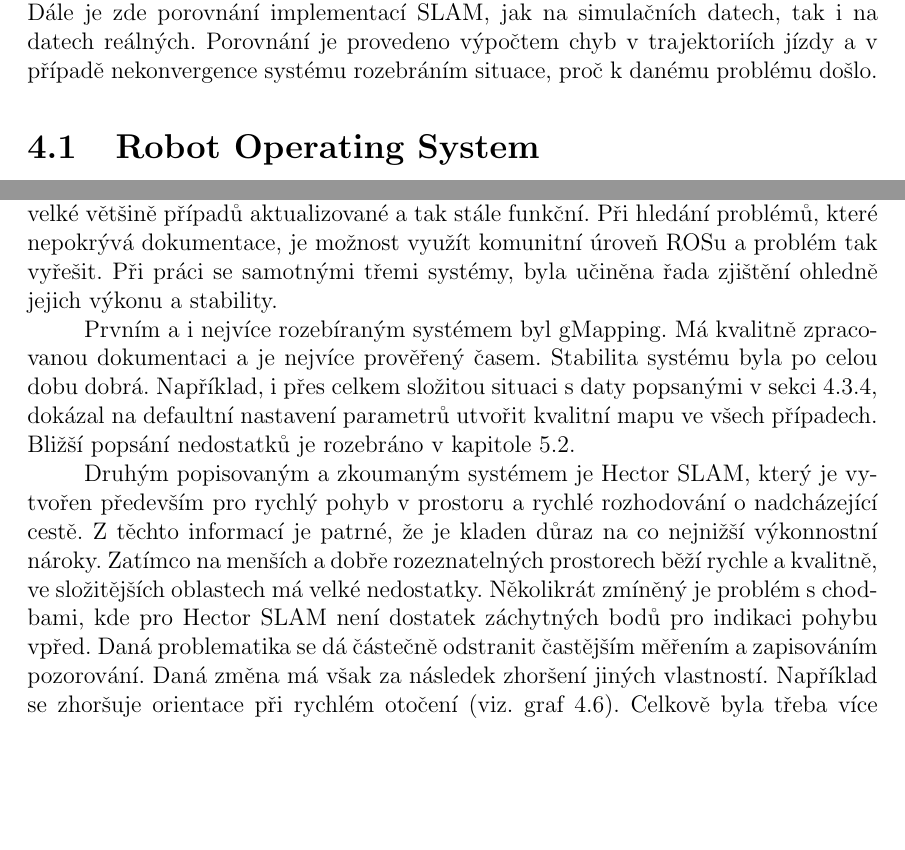
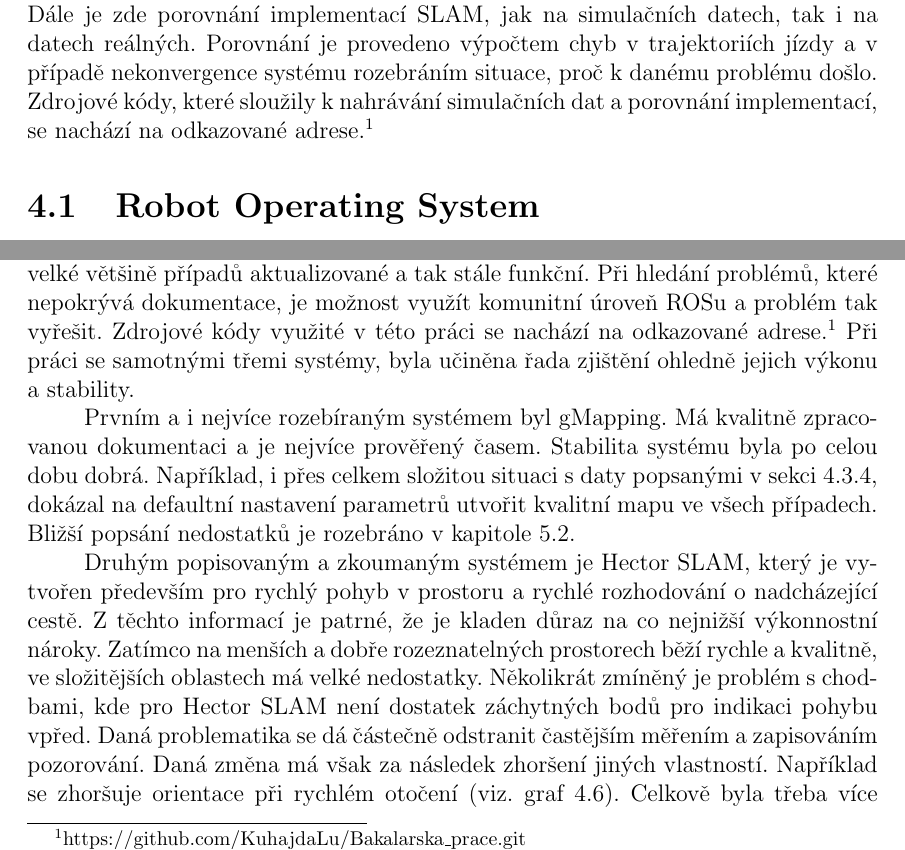
Before and after one commit to KuhajdaLu/projekt4, a LaTeX thesis (bakalarka/bakalarka.tex): two parts of pages 30 and 55 of 58, joined at a grey line, cut so that both start at the same text, the shorter picture padded with empty space. Compiled offline with pdfLaTeX.

Commit message:
abstract edited, reference to git added

```diff
--- a/bakalarka/bakalarka.tex
+++ b/bakalarka/bakalarka.tex
@@ -518,7 +518,9 @@
 \newpage
 
 \chapter{Experimentální měření}
-Pro testování všech výše zmíněných systémů bylo využito frameworku $Robot$ $Opera$-\\$ting$ $System$ (ROS). V této části práce je tedy popsána jeho funkčnost a využití. Dále je zde porovnání implementací SLAM, jak na simulačních datech, tak i na datech reálných. Porovnání je provedeno výpočtem chyb v trajektoriích jízdy a v případě nekonvergence systému rozebráním situace, proč k danému problému došlo.
+Pro testování všech výše zmíněných systémů bylo využito frameworku $Robot$ $Opera$-\\$ting$ $System$ (ROS). V této části práce je tedy popsána jeho funkčnost a využití. Dále je zde porovnání implementací SLAM, jak na simulačních datech, tak i na datech reálných. Porovnání je provedeno výpočtem chyb v trajektoriích jízdy a v případě nekonvergence systému rozebráním situace, proč k danému problému došlo. Zdrojové kódy, které sloužily k nahrávání simulačních dat a porovnání implementací, se nachází na odkazované adrese.\footnote{https://github.com/KuhajdaLu/Bakalarska\_prace.git}
+
+
 
 \section{Robot Operating System}
 Robot operating system, zkráceně ROS, je operační systém určený pro ovládání robotů. Poskytuje vše očekávané od operačního systému, jako je například abstrakce hardwaru, nízkoúrovňové ovládání, komunikace mezi procesy a mnoho dalších funkcí \cite{Ros}. Obsahuje také nástroje a knihovny pro vytváření, získávání, psaní a spouštění kódu na více zařízeních. ROS prozatím běží pouze na platformách založených na Unixu. Software je testovaný především na systémech s Ubuntu nebo Mac OS X, přičemž s Windows není zatím kompatibilní. \\
@@ -904,7 +906,7 @@
 \chapter{Závěr}
 Cílem této práce bylo bližší seznámení se systémy produkujícími mapu na základě dat z 2D LiDARu. Práce začíná u obecných pojmů a uvedením do problematiky simultánní lokalizace a mapování. Následně jsou popsány jednotlivé přístupy, kterými se dá tento problém řešit. Těmito přístupy je rozšířený Kallmanův filtr, Rao-Blackwellizovaný částicový filtr a grafová reprezentace.\\
 \indent V další části je již popisováno, jak jsou dané přístupy implementovány do reálných systémů, které řeší problém SLAM. Popsány a náledně porovnány jsou systémy gMapping, Hector SLAM a Cartographer. Zmíněné systémy byly vybrány z důvodu jejich rozšířenosti a kvality zpracování.\\
-\indent Pro provádění simulací, nahrávání dat a získávání výsledků byl použit framework sloužící k programování a manipulaci s roboty (ROS). V prostředí ROS se, díky početné komunitě a kvalitní dokumentaci, pracovalo dobře. Návody jsou ve velké většině případů aktualizované a tak stále funkční. Při hledání problémů, které nepokrývá dokumentace, je možnost využít komunitní úroveň ROSu a problém tak vyřešit. Při práci se samotnými třemi systémy, byla učiněna řada zjištění ohledně jejich výkonu a stability. \\
+\indent Pro provádění simulací, nahrávání dat a získávání výsledků byl použit framework sloužící k programování a manipulaci s roboty (ROS). V prostředí ROS se, díky početné komunitě a kvalitní dokumentaci, pracovalo dobře. Návody jsou ve velké většině případů aktualizované a tak stále funkční. Při hledání problémů, které nepokrývá dokumentace, je možnost využít komunitní úroveň ROSu a problém tak vyřešit. Zdrojové kódy využité v této práci se nachází na odkazované adrese.\footnote{https://github.com/KuhajdaLu/Bakalarska\_prace.git} Při práci se samotnými třemi systémy, byla učiněna řada zjištění ohledně jejich výkonu a stability. \\
 \indent Prvním a i nejvíce rozebíraným systémem byl gMapping. Má kvalitně zpracovanou dokumentaci a je nejvíce prověřený časem. Stabilita systému byla po celou dobu dobrá. Například, i přes celkem složitou situaci s daty popsanými v sekci \ref{sekce:data_robot}, dokázal na defaultní nastavení parametrů utvořit kvalitní mapu ve všech případech. Bližší popsání nedostatků je rozebráno v kapitole \ref{kapitola:navrh zmen}.\\
 \indent Druhým popisovaným a zkoumaným systémem je Hector SLAM, který je vytvořen především pro rychlý pohyb v prostoru a rychlé rozhodování o nadcházející cestě. Z těchto informací je patrné, že je kladen důraz na co nejnižší výkonnostní nároky. Zatímco na menších a dobře rozeznatelných prostorech běží rychle a kvalitně, ve složitějších oblastech má velké nedostatky. Několikrát zmíněný je problém s chodbami, kde pro Hector SLAM není dostatek záchytných bodů pro indikaci pohybu vpřed. Daná problematika se dá částečně odstranit častějším měřením a zapisováním pozorování. Daná změna má však za následek zhoršení jiných vlastností. Například se zhoršuje orientace při rychlém otočení (viz. graf \ref{fig:mit_short}). Celkově byla třeba více ladit některá nastavení a i tak nebylo zaručeno získání správného výsledku. V uvedených testech Hector SLAM dokázal vytvořit kvalitní mapu a přesnou trajektorii. Ve spoustě případů však docházelo k destabilizaci systému a znedhodnocení celého výsledku.\\
 \indent Posledním rozebíraným systémem je Google Cartographer. Jedná se o nejnovější a nejpropracovanější systém ze všech uvedených. Tento aspekt byl ale ve velkém množství případů na škodu. Z hlediska stability, systém vytváří přesnou a kvalitní mapu, kdy se projevuje důležitost back-end procesu, optimalizace mapy. Problémem však je, že finální podoba systému vznikla před dvěma lety, části dohledatelné dokumentace přitom stále odkazují na předchozí verze. Například v sekci \ref{sekce:ulozeni_trajektorie} je uveden Cartographerem publikovaný topik $/trajectory\_node\_list$. Ten je správně zobrazen ve výpočetním grafu v oficiální dokumentaci Cartographeru, nikde se však o něm nedá dohledat žádná informace. Při komplikovanosti systému se dá absence spolehlivé dokumentace považovat za významný problém pro každého člověka, který se bude chtít se systémem seznámit. Hledání řešení pak může zabrat velké množství času, což se projevuje zejména při snaze systém spustit.\\
```
Also changed, not shown: bakalarka/bakalarka.pdf, bakalarka/bakalarka.tex (4 more changed lines), 4 other files.
